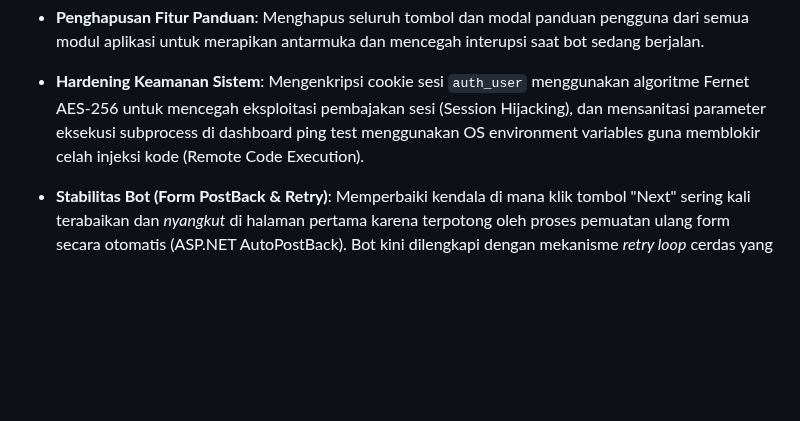
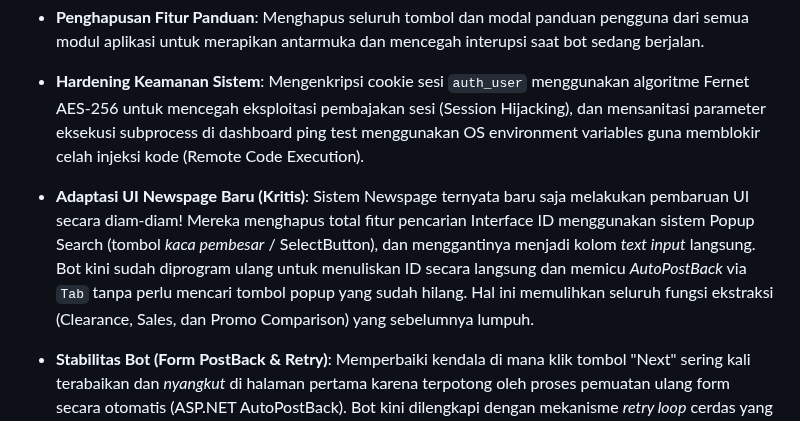
Before and after one commit to nerfbreak/newspage_automation, a Markdown page: CHANGELOG.md, the part around the change. Drawn GitHub-style; blank space fills up the shorter version.

Commit message:
docs(memory): log Newspage UI update adaptation

```diff
--- a/CHANGELOG.md
+++ b/CHANGELOG.md
@@ -36,6 +36,7 @@ Berikut adalah pembaruan terbaru pada sistem otomasi Newspage:
 - **Kepatuhan Depresiasi Streamlit (Layout Widths)**: Mengimigrasi parameter lebar layout `use_container_width` yang usang ke parameter baru `width='stretch'` di seluruh modul halaman dan mesin otomasi guna mencegah potensi crash sistem di masa depan tanpa mengubah fungsi yang sudah berjalan.
 - **Penghapusan Fitur Panduan**: Menghapus seluruh tombol dan modal panduan pengguna dari semua modul aplikasi untuk merapikan antarmuka dan mencegah interupsi saat bot sedang berjalan.
 - **Hardening Keamanan Sistem**: Mengenkripsi cookie sesi `auth_user` menggunakan algoritme Fernet AES-256 untuk mencegah eksploitasi pembajakan sesi (Session Hijacking), dan mensanitasi parameter eksekusi subprocess di dashboard ping test menggunakan OS environment variables guna memblokir celah injeksi kode (Remote Code Execution).
+- **Adaptasi UI Newspage Baru (Kritis)**: Sistem Newspage ternyata baru saja melakukan pembaruan UI secara diam-diam! Mereka menghapus total fitur pencarian Interface ID menggunakan sistem Popup Search (tombol *kaca pembesar* / SelectButton), dan menggantinya menjadi kolom *text input* langsung. Bot kini sudah diprogram ulang untuk menuliskan ID secara langsung dan memicu *AutoPostBack* via `Tab` tanpa perlu mencari tombol popup yang sudah hilang. Hal ini memulihkan seluruh fungsi ekstraksi (Clearance, Sales, dan Promo Comparison) yang sebelumnya lumpuh.
 - **Stabilitas Bot (Form PostBack & Retry)**: Memperbaiki kendala di mana klik tombol "Next" sering kali terabaikan dan *nyangkut* di halaman pertama karena terpotong oleh proses pemuatan ulang form secara otomatis (ASP.NET AutoPostBack). Bot kini dilengkapi dengan mekanisme *retry loop* cerdas yang akan otomatis mencoba menekan tombol navigasi halaman kembali jika perpindahan halaman gagal terdeteksi.
 - **Stabilitas Bot (Page Load Wait)**: Bot kini menunggu halaman benar-benar selesai dimuat 100% sebelum melanjutkan ke langkah berikutnya, mencegah error "elemen tidak ditemukan" saat server Newspage sedang lambat.
 - **Stabilitas Bot (Disclaimer Popup)**: Bot tidak lagi macet atau crash (*timeout* 60 detik) saat popup pesan awal (disclaimer) Newspage tidak muncul, memperlancar proses ekstraksi data otomatis.
```
Also changed, not shown: .agents/MEMORY.md (+1 -0 lines).
